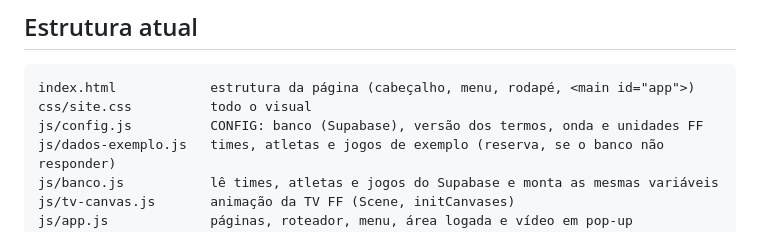
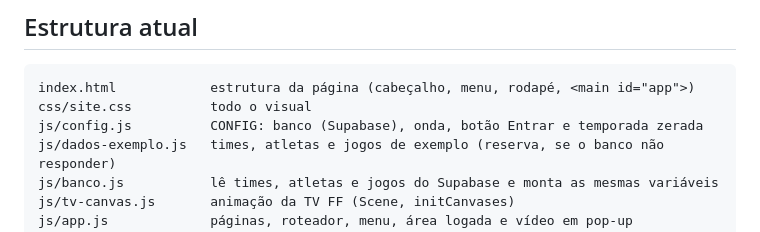
Before and after one commit to dekolmj/ff-soccer-pro-league-site, a Markdown page: CLAUDE.md, the part around the change. GitHub-like rendering.

Commit message:
Ajusta a descrição do config.js no CLAUDE.md
Co-Authored-By: Claude Opus 5.5 <noreply@anthropic.com>
Claude-Session: https://claude.ai/code/session_011pzQdAqdjRfAsiCu65aShW

````diff
--- a/CLAUDE.md
+++ b/CLAUDE.md
@@ -25,7 +25,7 @@ Contexto para o Claude Code trabalhar neste repositório. Leia inteiro antes de
 ```
 index.html            estrutura da página (cabeçalho, menu, rodapé, <main id="app">)
 css/site.css          todo o visual
-js/config.js          CONFIG: banco (Supabase), versão dos termos, onda e unidades FF
+js/config.js          CONFIG: banco (Supabase), onda, botão Entrar e temporada zerada
 js/dados-exemplo.js   times, atletas e jogos de exemplo (reserva, se o banco não responder)
 js/banco.js           lê times, atletas e jogos do Supabase e monta as mesmas variáveis
 js/tv-canvas.js       animação da TV FF (Scene, initCanvases)
````
